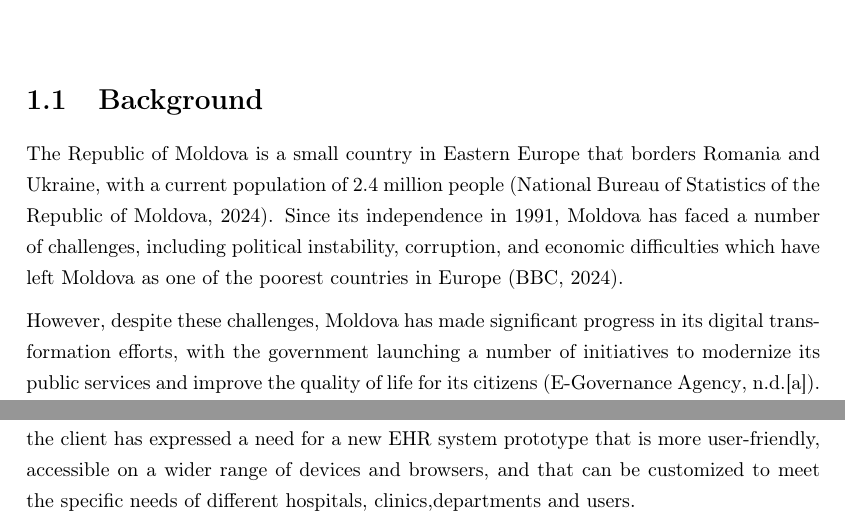
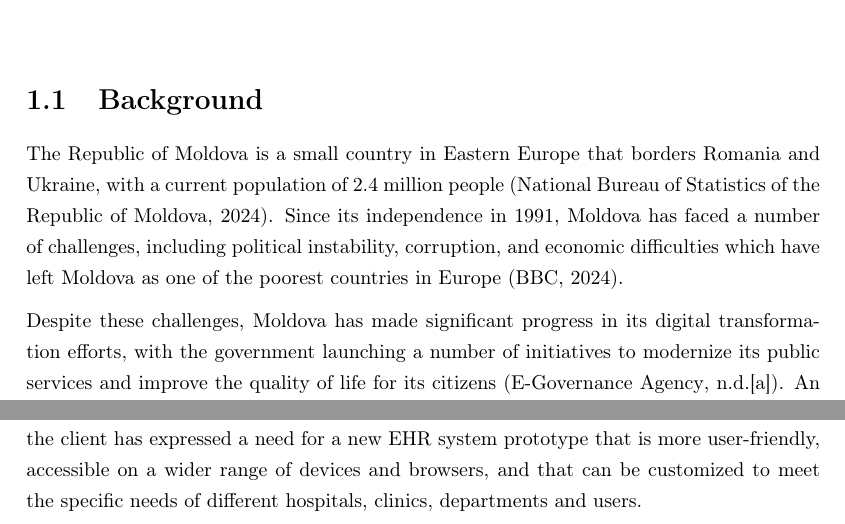
Before and after one commit to yungsinatra0/lboro-fyp, a LaTeX thesis (report files/thesis.tex, which reads report files/introduction/introduction.tex): two parts of pages 5 and 6 of 12, joined at a grey line, cut so that both start at the same text. Compiled offline with LaTeX, dvips and Ghostscript.

Commit message:
fixed minor things in intro

```diff
--- a/report files/introduction/introduction.tex
+++ b/report files/introduction/introduction.tex
@@ -5,7 +5,7 @@
 
 The Republic of Moldova is a small country in Eastern Europe that borders Romania and Ukraine, with a current population of 2.4 million people \parencite{mdpop}. Since its independence in 1991, Moldova has faced a number of challenges, including political instability, corruption, and economic difficulties which have left Moldova as one of the poorest countries in Europe \parencite{mdpoverty}.
 
-However, despite these challenges, Moldova has made significant progress in its digital transformation efforts, with the government launching a number of initiatives to modernize its public services and improve the quality of life for its citizens \parencite{mdega}. An example is the Citizen's Government Portal (MCabinet), which allows citizens to access personal information such as `valid identity documents, social contributions and benefits, own properties, information about the family doctor and the health institution where the person is registered, tax payments and other information about the citizen-government relationship' \parencite{mdcabinet}.
+Despite these challenges, Moldova has made significant progress in its digital transformation efforts, with the government launching a number of initiatives to modernize its public services and improve the quality of life for its citizens \parencite{mdega}. An example is the Citizen's Government Portal (MCabinet), which allows citizens to access personal information such as `valid identity documents, social contributions and benefits, own properties, information about the family doctor and the health institution where the person is registered, tax payments and other information about the citizen-government relationship' \parencite{mdcabinet}.
 
 To continue supporting the existing transformation initiatives, Moldova's Cabinet of Ministers has recently approved the `Digital Transformation Strategy of the Republic of Moldova for 2023-2030', which aims to transform the country into a digital society by 2030, with the ultimate goal of having `all public services available in a digitalized format' \parencite{mdstrategy}.
 
```
Also changed, not shown: report files/introduction/introduction.tex (2 more changed lines).
